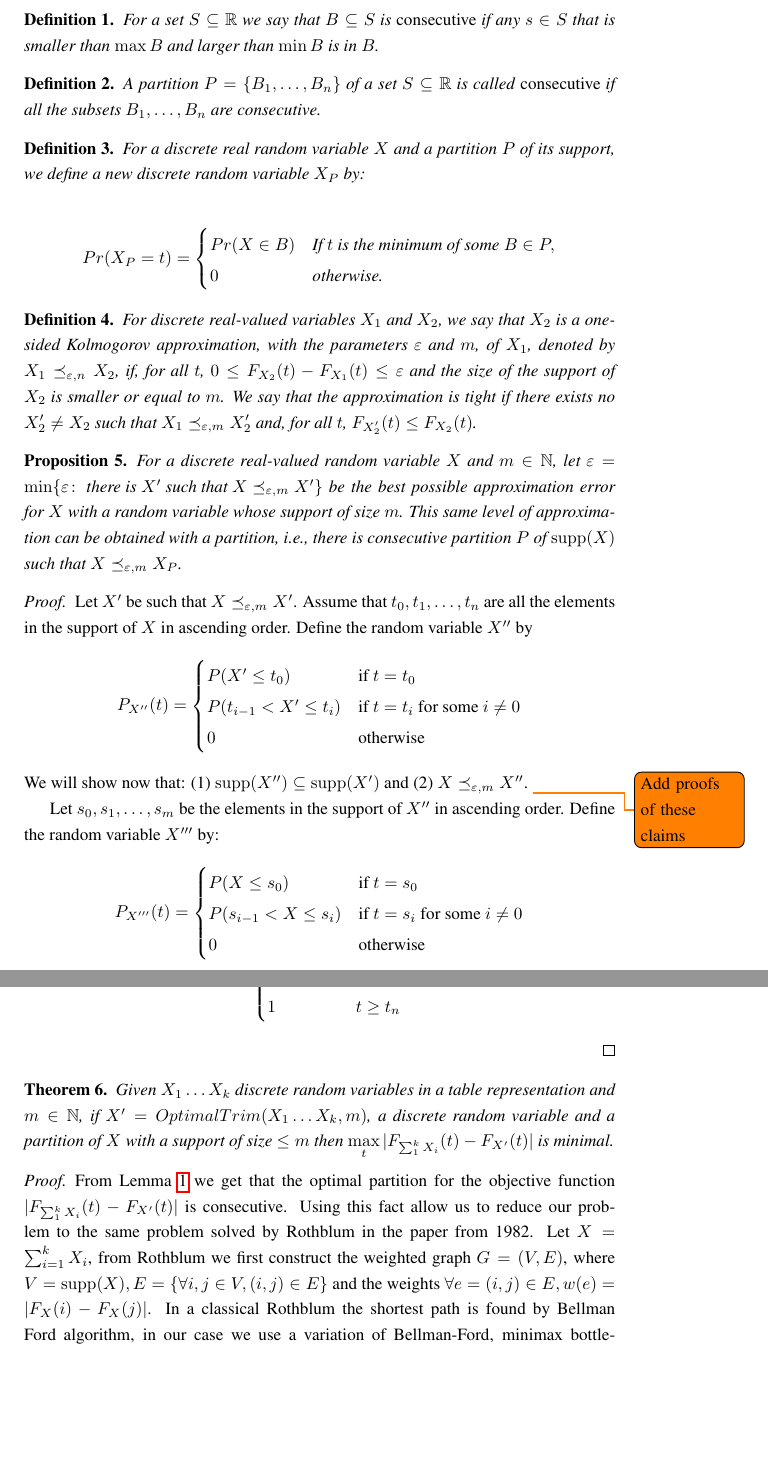
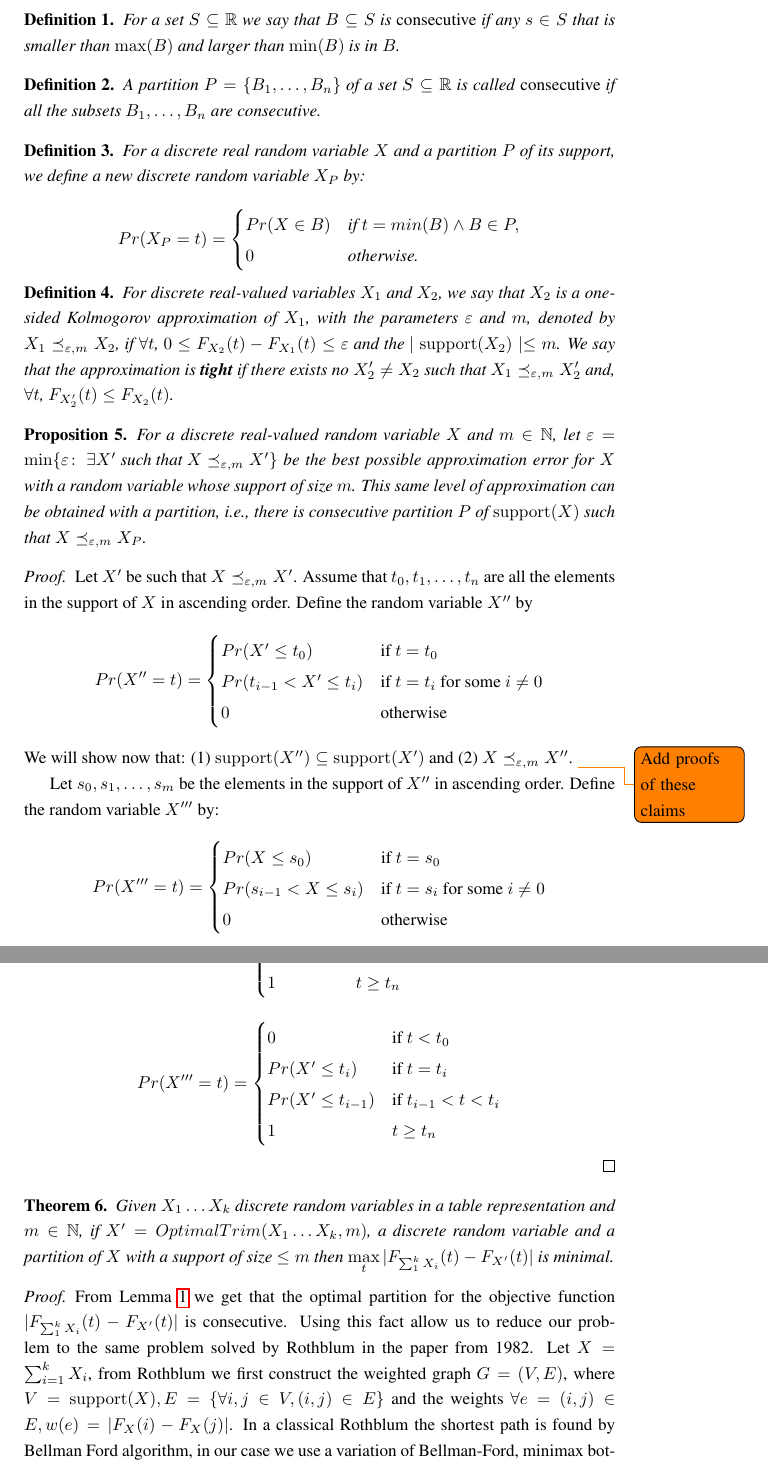
Before and after one commit to liatc82/Trim_Optimum, a LaTeX paper (Trim_Optimum.tex): two parts of pages 1 and 2 of 3, joined at a grey line, cut so that both start at the same text, the shorter picture padded with empty space. Compiled offline with pdfLaTeX.

Commit message:
Some small changes in style

```diff
--- a/Trim_Optimum.tex
+++ b/Trim_Optimum.tex
@@ -30,15 +30,15 @@
 \newtheorem{proposition}[lemma]{Proposition}
 
 
-\DeclareMathOperator{\supp}{supp}
-\DeclareMathOperator{\support}{supp}
+\DeclareMathOperator{\supp}{support}
+\DeclareMathOperator{\support}{support}
 \DeclareMathOperator{\Trim}{Trim}
 \DeclareMathOperator{\LTrim}{LTrim}
 
 \begin{document}
 
 \begin{definition}\label{consecutive} For a set $S \subseteq \mathbb{R}$ we say that
-$B \subseteq S$ is \emph{consecutive} if any $s\in S$ that is smaller than $\max B$ and larger than $\min B$ is in $B$.
+$B \subseteq S$ is \emph{consecutive} if any $s\in S$ that is smaller than $\max(B)$ and larger than $\min(B)$ is in $B$.
 \end{definition}
 
 \begin{definition}\label{part_consecutive} A partition $P=\{B_1,\dots,B_n\}$ of a set $S \subseteq \mathbb{R}$ is called
@@ -50,29 +50,29 @@ $B \subseteq S$ is \emph{consecutive} if any $s\in S$ that is smaller than $\max
 	For a discrete real random variable $X$ and a partition $P$ of its support, we define a new discrete random variable $X_P$ by:
 
 	$$Pr(X_P = t) = \begin{cases}
-	Pr(X\in B) & \text{If $t$ is the minimum of some } B \in P, \\
+	Pr(X\in B) &  \text{if } t = min(B) \wedge  B \in P, \\
 	0      & \text{otherwise.}
 	\end{cases}$$
 \end{definition}
 
 
 \begin{definition}
-	For discrete real-valued variables $X_1$ and $X_2$, we say that $X_2$ is a one-sided Kolmogorov approximation, with the parameters $\varepsilon$ and $m$, of $X_1$, denoted by
-	$X_1 \preceq_{\varepsilon,n} X_2$, if, for all $t$, $0 \leq   F_{X_2}(t)-F_{X_1}(t) \leq \varepsilon$ and the size of the support of $X_2$ is smaller or equal to $m$. We say that the approximation is tight if there exists no  $X_2' \neq X_2$ such that $X_1 \preceq_{\varepsilon,m} X_2'$ and, for all $t$, $F_{X_2'}(t) \leq F_{X_2}(t)$.
+	For discrete real-valued variables $X_1$ and $X_2$, we say that $X_2$ is a one-sided Kolmogorov approximation of $X_1$, with the parameters $\varepsilon$ and $m$, denoted by
+	$X_1 \preceq_{\varepsilon,m} X_2$, if $\forall t$, $0 \leq   F_{X_2}(t)-F_{X_1}(t) \leq \varepsilon$ and the $\mid\support(X_2)\mid \leq m$. We say that the approximation is \textbf{tight} if there exists no  $X_2' \neq X_2$ such that $X_1 \preceq_{\varepsilon,m} X_2'$ and, $\forall t$, $F_{X_2'}(t) \leq F_{X_2}(t)$.
 \end{definition}
 
 \begin{proposition}
 	For a discrete real-valued random variable $X$ and $m \in \mathbb{N}$,
-	let $\varepsilon = \min\{\varepsilon \colon \text{ there is $X'$ such that $X \preceq_{\varepsilon,m} X'$}\}$ be the best possible approximation error for $X$ with a random variable whose support of size $m$. This same level of approximation can be obtained with a partition, i.e., there is consecutive partition $P$ of $\supp(X)$ such that $X \preceq_{\varepsilon,m} X_P$.
+	let $\varepsilon = \min\{\varepsilon \colon \text{  $\exists X'$ such that $X \preceq_{\varepsilon,m} X'$}\}$ be the best possible approximation error for $X$ with a random variable whose support of size $m$. This same level of approximation can be obtained with a partition, i.e., there is consecutive partition $P$ of $\supp(X)$ such that $X \preceq_{\varepsilon,m} X_P$.
 
 \end{proposition}
 
 \begin{proof}
 Let $X'$ be such that $X \preceq_{\varepsilon,m} X'$. Assume that $t_0,t_1,\dots,t_n$ are all the elements in the support of $X$ in ascending order. Define the random variable $X''$ by
 $$
-P_{X''}(t) = \begin{cases}
-P(X' \leq t_0)           & \text{if } t=t_0  \\
-P(t_{i-1} < X' \leq t_i) & \text{if } t=t_i \text{ for some } i \neq 0 \\
+Pr(X''=t) = \begin{cases}
+Pr(X' \leq t_0)           & \text{if } t=t_0  \\
+Pr(t_{i-1} < X' \leq t_i) & \text{if } t=t_i \text{ for some } i \neq 0 \\
 0                        & \text{otherwise}
 \end{cases}
 $$
@@ -80,9 +80,9 @@ We will show now that: (1) $\support(X'') \subseteq \support(X')$ and (2) $X \pr
 
 Let $s_0,s_1,\dots,s_m$ be the elements in the support of $X''$ in ascending order. Define the random variable $X'''$ by:
 $$
-P_{X'''}(t) = \begin{cases}
-P(X \leq s_0)           & \text{if } t=s_0  \\
-P(s_{i-1} < X \leq s_i) & \text{if } t=s_i \text{ for some } i \neq 0 \\
+Pr(X'''=t) = \begin{cases}
+Pr(X \leq s_0)           & \text{if } t=s_0  \\
+Pr(s_{i-1} < X \leq s_i) & \text{if } t=s_i \text{ for some } i \neq 0 \\
 0                       & \text{otherwise}
 \end{cases}
 $$
@@ -93,6 +93,13 @@ To Liat: Maybe we better define $X'''$ directly from $X'$ (without defining $X''
 	  0    & \text{if } t < t_0 \\
 	  F_{X'}(t_i) & \text{if } t = t_i     \\
 	  F_{X'}(t_{i-1})    & \text{if } t_{i-1} < t < t_i \\
+	  1               & t \geq t_n
+	\end{cases}$$
+
+	$$Pr(X'''=t)=\begin{cases}
+	  0    & \text{if } t < t_0 \\
+	  Pr(X'\leq t_i) & \text{if } t = t_i     \\
+	  Pr(X' \leq t_{i-1})    & \text{if } t_{i-1} < t < t_i \\
 	  1               & t \geq t_n
 	\end{cases}$$
 \end{proof}
```
